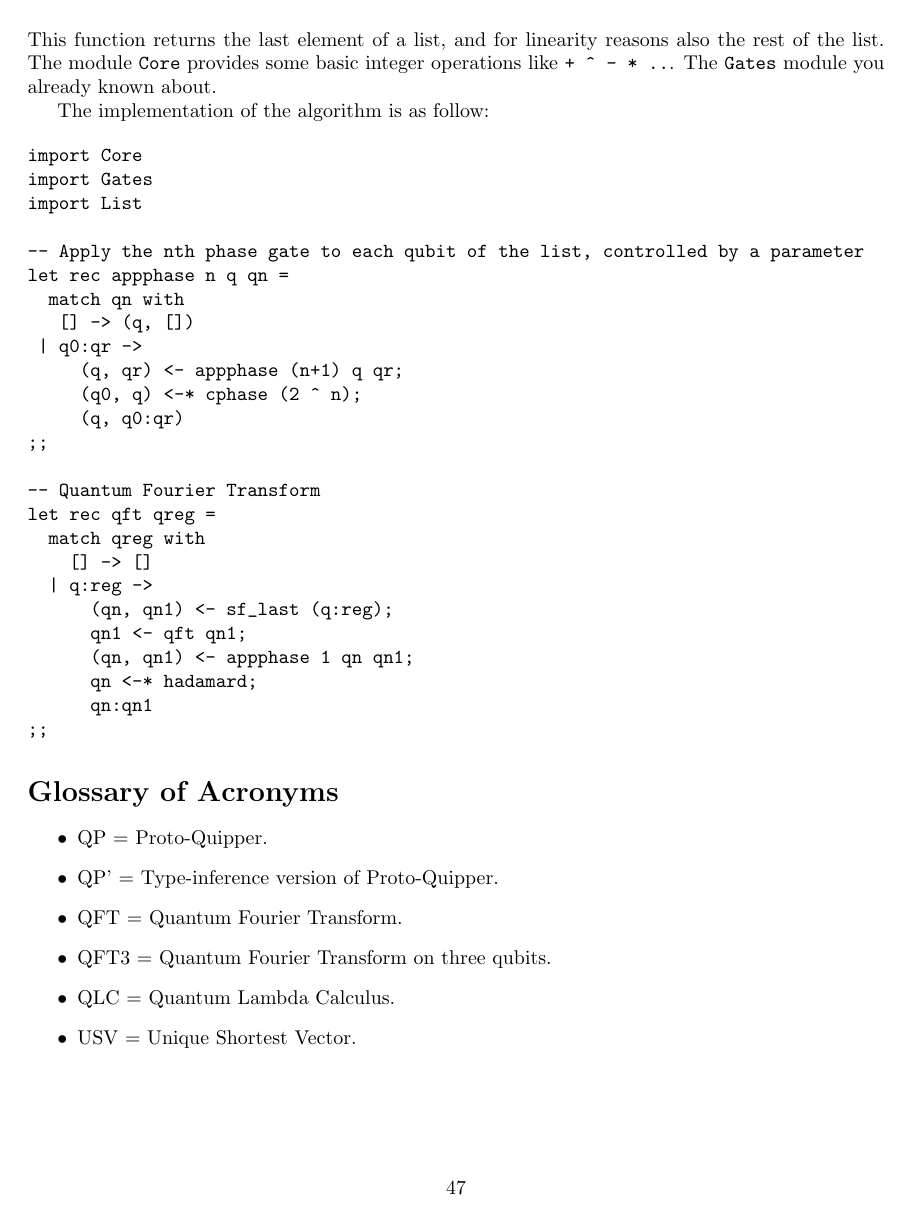
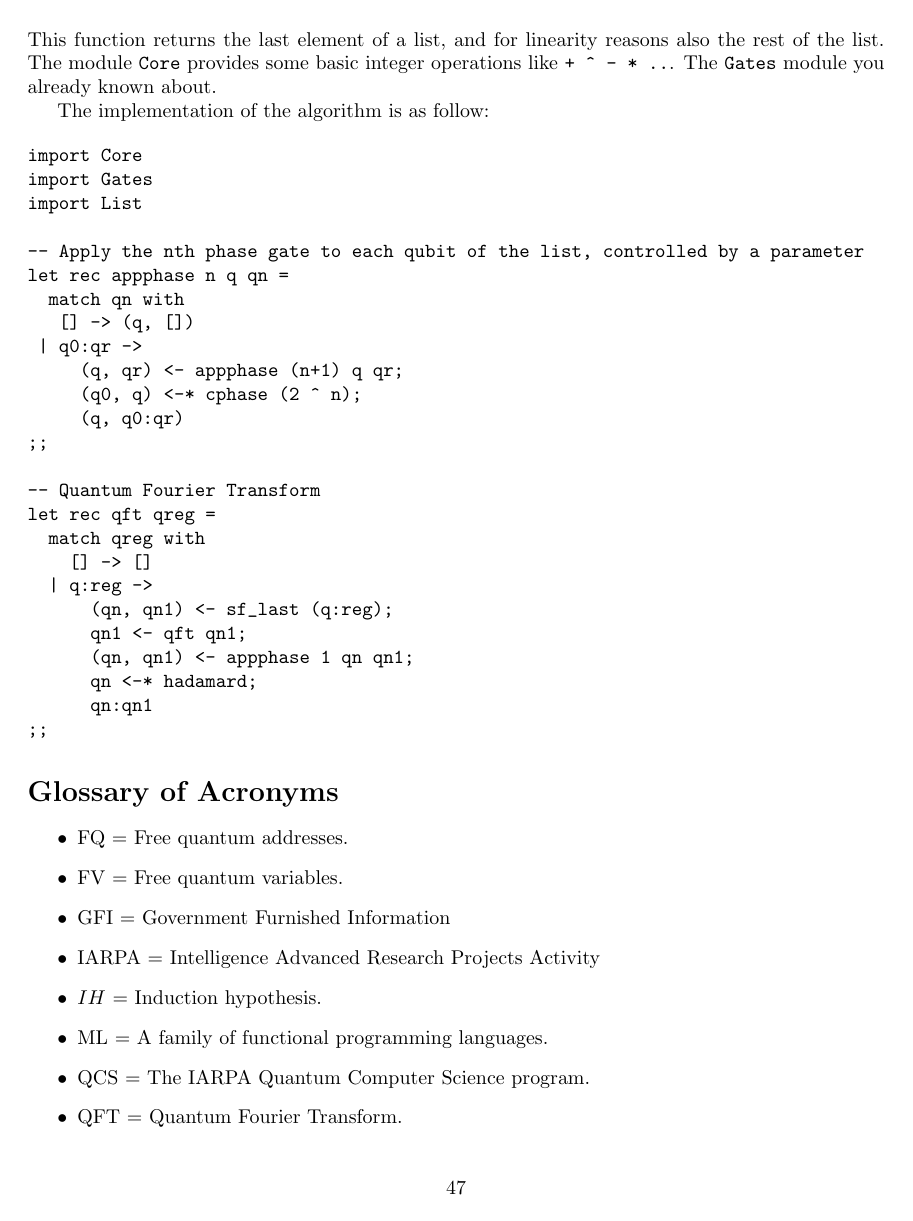
Before and after one commit to HenriChataing/ProtoQuipper, a LaTeX document (doc/Proto_Quipper.tex): page 47 of 48. Compiled offline with pdfLaTeX.

Commit message:
Updated list of acronyms, and avoided unnecessary acronyms.

```diff
--- a/doc/Proto_Quipper.tex
+++ b/doc/Proto_Quipper.tex
@@ -1814,12 +1815,16 @@ programming in Proto-Quipper.
 \addcontentsline{toc}{section}{Glossary of Acronyms}
 
 \begin{itemize}
-  \item QP = Proto-Quipper.
-  \item QP' = Type-inference version of Proto-Quipper.
+  \item $\FQ$ = Free quantum addresses.
+  \item $\FV$ = Free quantum variables.
+  \item GFI = Government Furnished Information
+  \item IARPA = Intelligence Advanced Research Projects Activity
+  \item $IH$ = Induction hypothesis.
+  \item ML = A family of functional programming languages.
+  \item QCS = The IARPA Quantum Computer Science program.
   \item QFT = Quantum Fourier Transform.
-  \item QFT3 = Quantum Fourier Transform on three qubits.
-  \item QLC = Quantum Lambda Calculus.
-  \item USV = Unique Shortest Vector.
+  \item $\QP$ = Proto-Quipper.
+  \item $\QP'$ = Type-inference version of Proto-Quipper.
 \end{itemize}
 
 \bibliography{biblio}{}
```
Also changed, not shown: doc/tutorial.tex (+1 -1 lines), doc/Proto_Quipper.tex (13 more changed lines).
